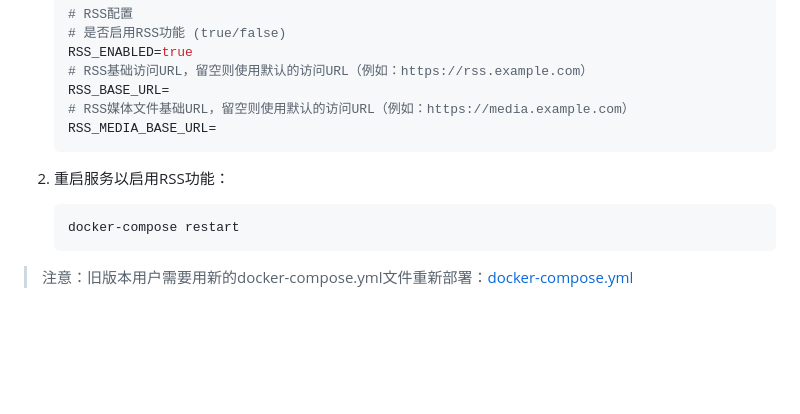
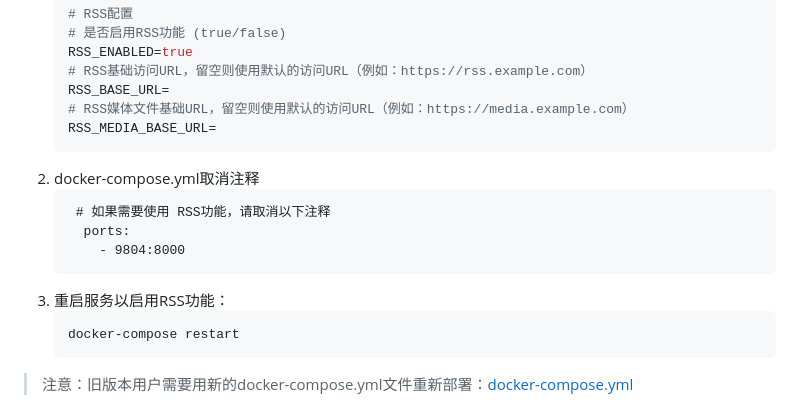
Before and after one commit to zhangnoter/TG, a Markdown page: README.md, the part around the change. Drawn GitHub-style; blank space fills up the shorter version.

````diff
--- a/README.md
+++ b/README.md
@@ -446,8 +446,13 @@ AI处理提示词中可以使用以下格式：
    # RSS媒体文件基础URL，留空则使用默认的访问URL（例如：https://media.example.com）
    RSS_MEDIA_BASE_URL=
    ```
-
-2. 重启服务以启用RSS功能：
+2. docker-compose.yml取消注释
+   ```
+    # 如果需要使用 RSS功能，请取消以下注释
+     ports:
+       - 9804:8000
+   ```
+3. 重启服务以启用RSS功能：
    ```bash
    docker-compose restart
    ```
````
